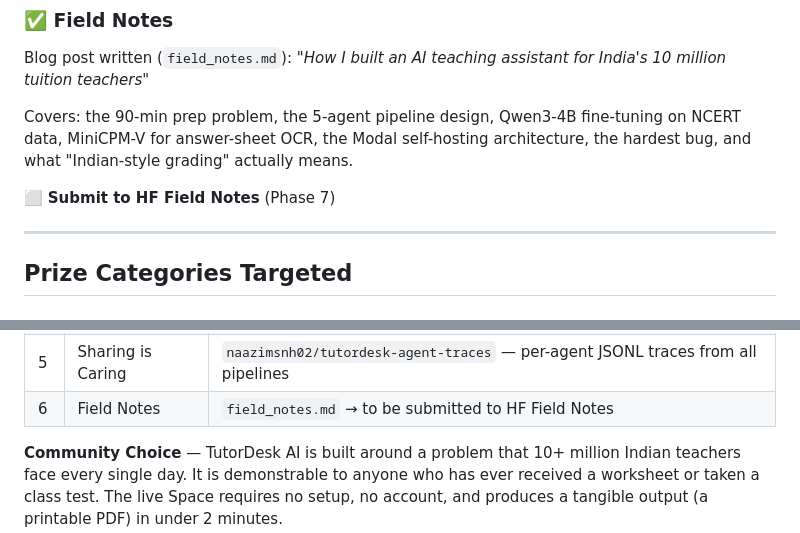
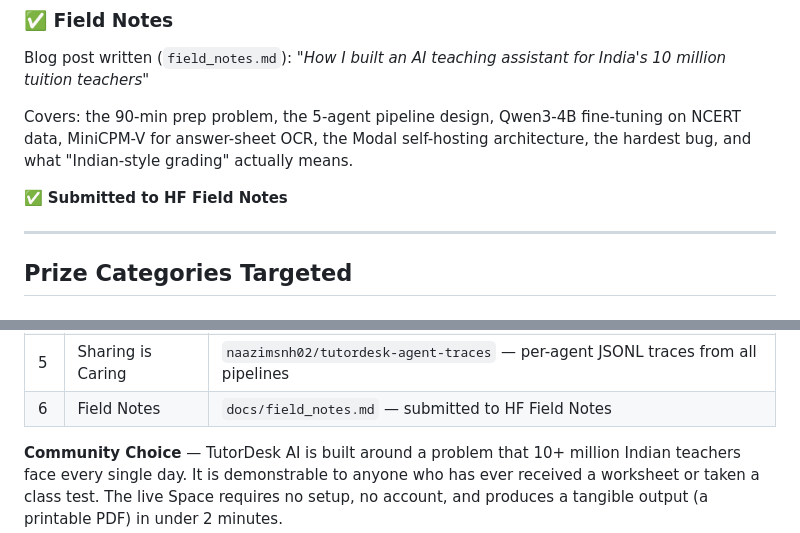
Before and after one commit to Naazimsnh02/tutordesk_ai, a Markdown page: SUBMISSION.md, 2 parts joined by grey strips. Rendered like a GitHub page.

```diff
--- a/SUBMISSION.md
+++ b/SUBMISSION.md
@@ -83,7 +84,7 @@ Blog post written (`field_notes.md`): *"How I built an AI teaching assistant for
 
 Covers: the 90-min prep problem, the 5-agent pipeline design, Qwen3-4B fine-tuning on NCERT data, MiniCPM-V for answer-sheet OCR, the Modal self-hosting architecture, the hardest bug, and what "Indian-style grading" actually means.
 
-⬜ **Submit to HF Field Notes** (Phase 7)
+✅ **Submitted to HF Field Notes**
 
 ---
 
@@ -123,7 +124,7 @@ Grader Agent         → answer-sheet photo → step-mark score + feedback
 | 3 | Llama Champion | `models/qwen.py _local_llm()` — Qwen3-4B GGUF Q4_K_M via llama-cpp-python |
 | 4 | Off-Brand | `frontend/theme.py` — saffron/green palette, custom CSS, pill radios, gradient header |
 | 5 | Sharing is Caring | `naazimsnh02/tutordesk-agent-traces` — per-agent JSONL traces from all pipelines |
-| 6 | Field Notes | `field_notes.md` → to be submitted to HF Field Notes |
+| 6 | Field Notes | `docs/field_notes.md` — submitted to HF Field Notes |
 
 **Community Choice** — TutorDesk AI is built around a problem that 10+ million Indian teachers face every single day. It is demonstrable to anyone who has ever received a worksheet or taken a class test. The live Space requires no setup, no account, and produces a tangible output (a printable PDF) in under 2 minutes.
 
```
Also changed, not shown: other parts of SUBMISSION.md (+20 -17 lines), README.md (+10 -7 lines), docs/field_notes.md (+3 -2 lines).
